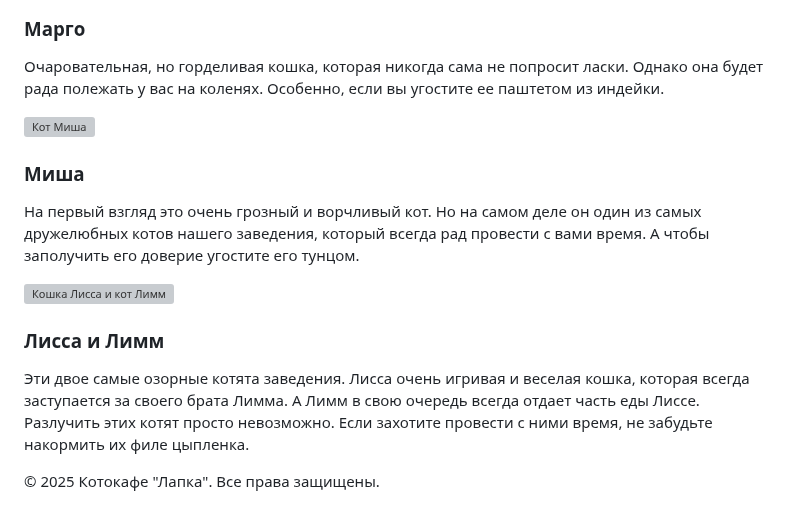
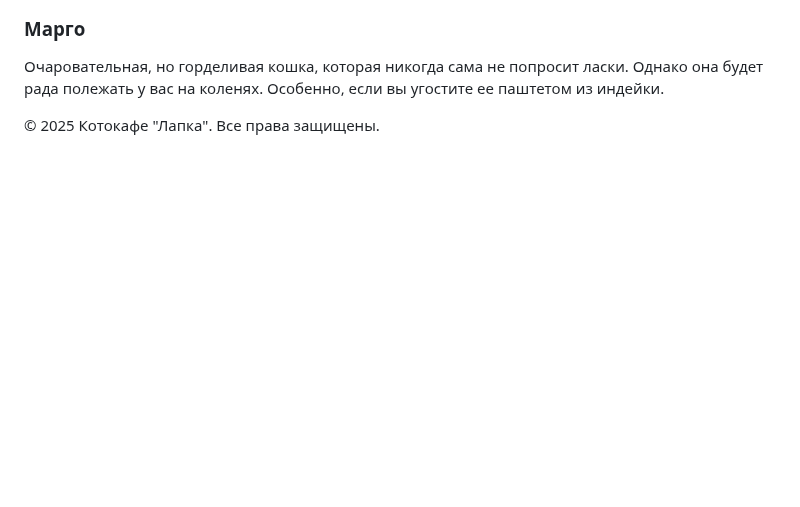
Before and after one commit to Ju2713/Cats-cafe, a Markdown page: README.md, the part around the change. GitHub-like rendering; blank space fills up the shorter version; grey boxes are pictures that could not be loaded.

```diff
--- a/README.md
+++ b/README.md
@@ -202,16 +202,6 @@
                     <h3>Марго</h3>
                     <p>Очаровательная, но горделивая кошка, которая никогда сама не попросит ласки. Однако она будет рада полежать у вас на коленях. Особенно, если вы угостите ее паштетом из индейки.</p>
                 </div>
-                <div class="photo-item">
-                    <img scr="misha.jpg" alt="Кот Миша">
-                    <h3>Миша</h3>
-                    <p>На первый взгляд это очень грозный и ворчливый кот. Но на самом деле он один из самых дружелюбных котов нашего заведения, который всегда рад провести с вами время. А чтобы заполучить его доверие угостите его тунцом.</p>
-                </div>
-                <div class="photo-item">
-                    <img scr="lisa.jpg" alt="Кошка Лисса и кот Лимм">
-                    <h3>Лисса и Лимм</h3>
-                    <p>Эти двое самые озорные котята заведения. Лисса очень игривая и веселая кошка, которая всегда заступается за своего брата Лимма. А Лимм в свою очередь всегда отдает часть еды Лиссе. Разлучить этих котят просто невозможно. Если захотите провести с ними время, не забудьте накормить их филе цыпленка.</p>
-                </div>
             </div>
         </section>
     </main>
```
